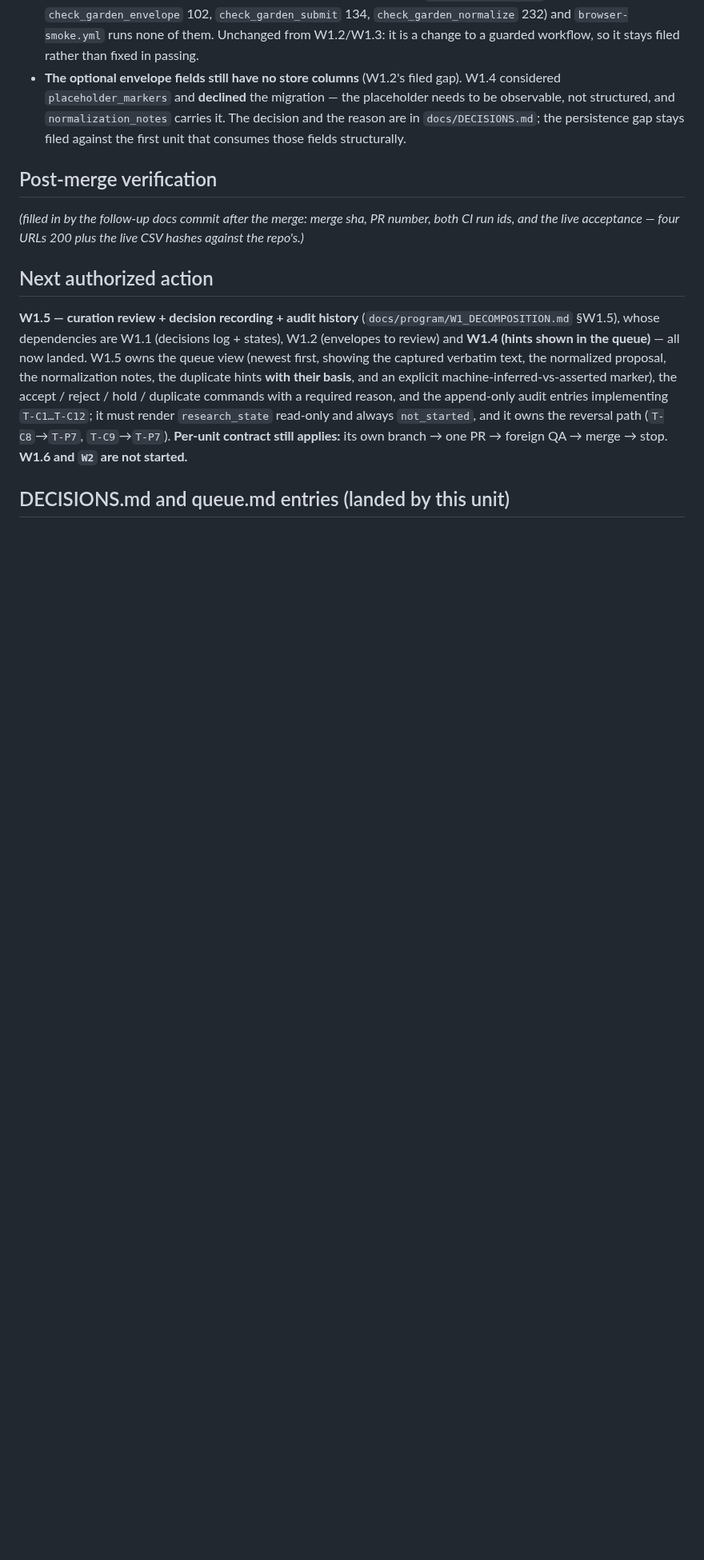
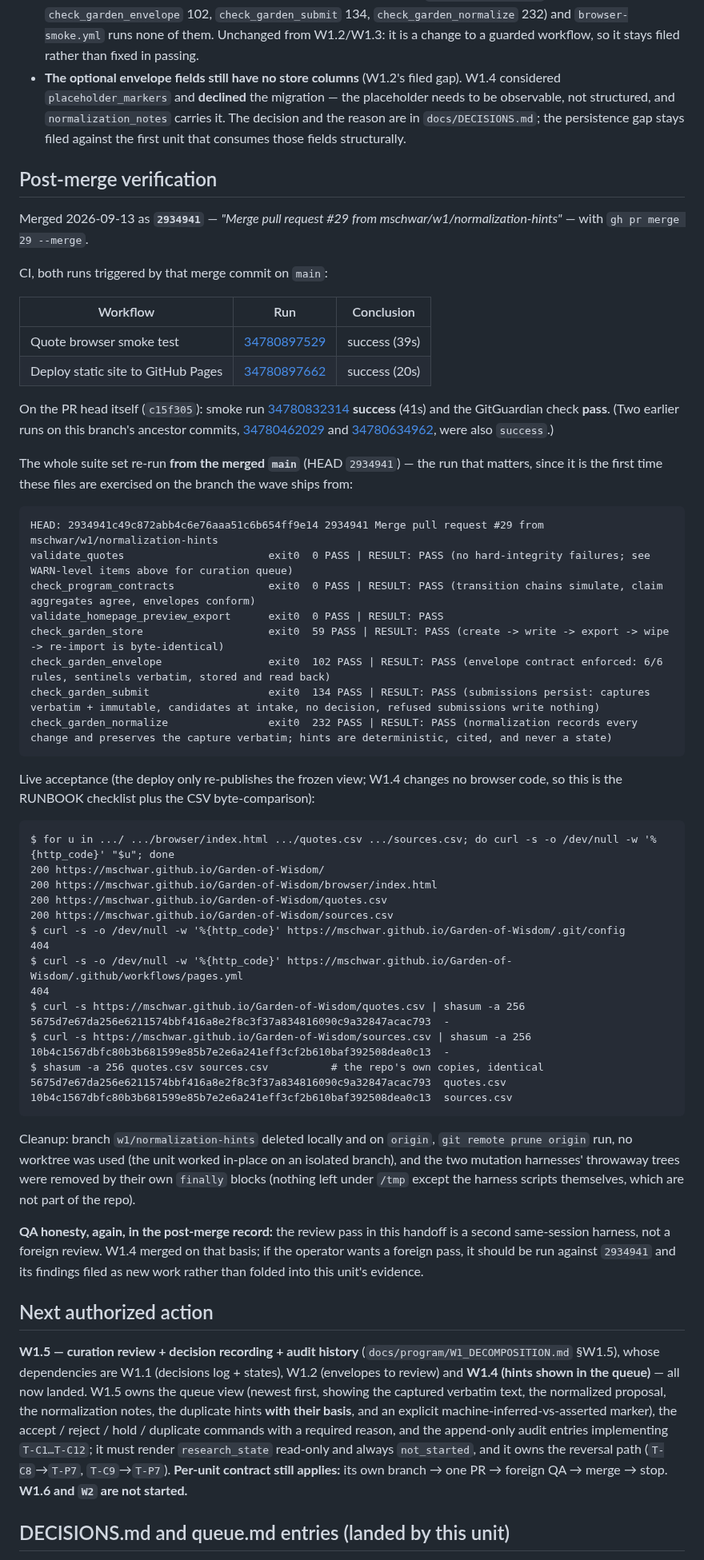
Before and after one commit to mschwar/Garden-of-Wisdom, a Markdown page: GARDEN_W1_4_HANDOFF.md, the part around the change. Shown at 80% size. Drawn GitHub-style; blank space fills up the shorter version.

Commit message:
docs: record W1.4's merge (2934941), PR #29, CI run ids and the live acceptance
Post-merge half of GARDEN_W1_4_HANDOFF.md, on main:

* merge sha 2934941 (gh pr merge 29 --merge)
* CI on the merge commit: smoke 34780897529 success, Pages deploy
  34780897662 success; PR head c15f305: smoke 34780832314 success,
  GitGuardian pass
* the full suite set re-run from the merged main -- 7 suites, all exit 0
  (check_garden_normalize 232 PASS on the merged tree)
* live acceptance: /, /browser/index.html, /quotes.csv, /sources.csv all 200;
  /.git/config and /.github/workflows/pages.yml both 404; live quotes.csv and
  sources.csv sha256 identical to the repo's (5675d7e6... / 10b4c156...)
* branch w1/normalization-hints deleted locally and on origin, remote pruned
* the same-session-QA limitation restated in the permanent record, with the
  recommendation that a foreign pass be run against 2934941 and filed as new
  work rather than folded into this unit's evidence

````diff
--- a/GARDEN_W1_4_HANDOFF.md
+++ b/GARDEN_W1_4_HANDOFF.md
@@ -287,8 +287,68 @@ Filed on the board, each also in `docs/queue.md`:
 
 ## Post-merge verification
 
-_(filled in by the follow-up docs commit after the merge: merge sha, PR number, both CI run ids, and
-the live acceptance — four URLs 200 plus the live CSV hashes against the repo's.)_
+Merged 2026-09-13 as **`2934941`** — *"Merge pull request #29 from
+mschwar/w1/normalization-hints"* — with `gh pr merge 29 --merge`.
+
+CI, both runs triggered by that merge commit on `main`:
+
+| Workflow | Run | Conclusion |
+|---|---|---|
+| Quote browser smoke test | [34780897529](https://github.com/mschwar/Garden-of-Wisdom/actions/runs/34780897529) | success (39s) |
+| Deploy static site to GitHub Pages | [34780897662](https://github.com/mschwar/Garden-of-Wisdom/actions/runs/34780897662) | success (20s) |
+
+On the PR head itself (`c15f305`): smoke run
+[34780832314](https://github.com/mschwar/Garden-of-Wisdom/actions/runs/34780832314) **success** (41s)
+and the GitGuardian check **pass**. (Two earlier runs on this branch's ancestor commits,
+[34780462029](https://github.com/mschwar/Garden-of-Wisdom/actions/runs/34780462029) and
+[34780634962](https://github.com/mschwar/Garden-of-Wisdom/actions/runs/34780634962), were also
+`success`.)
+
+The whole suite set re-run **from the merged `main`** (HEAD `2934941`) — the run that matters, since
+it is the first time these files are exercised on the branch the wave ships from:
+
+```
+HEAD: 2934941c49c872abb4c6e76aaa51c6b654ff9e14 2934941 Merge pull request #29 from mschwar/w1/normalization-hints
+validate_quotes                       exit0  0 PASS | RESULT: PASS (no hard-integrity failures; see WARN-level items above for curation queue)
+check_program_contracts               exit0  0 PASS | RESULT: PASS (transition chains simulate, claim aggregates agree, envelopes conform)
+validate_homepage_preview_export      exit0  0 PASS | RESULT: PASS
+check_garden_store                    exit0  59 PASS | RESULT: PASS (create -> write -> export -> wipe -> re-import is byte-identical)
+check_garden_envelope                 exit0  102 PASS | RESULT: PASS (envelope contract enforced: 6/6 rules, sentinels verbatim, stored and read back)
+check_garden_submit                   exit0  134 PASS | RESULT: PASS (submissions persist: captures verbatim + immutable, candidates at intake, no decision, refused submissions write nothing)
+check_garden_normalize                exit0  232 PASS | RESULT: PASS (normalization records every change and preserves the capture verbatim; hints are deterministic, cited, and never a state)
+```
+
+Live acceptance (the deploy only re-publishes the frozen view; W1.4 changes no browser code, so this
+is the RUNBOOK checklist plus the CSV byte-comparison):
+
+```
+$ for u in .../ .../browser/index.html .../quotes.csv .../sources.csv; do curl -s -o /dev/null -w '%{http_code}' "$u"; done
+200 https://mschwar.github.io/Garden-of-Wisdom/
+200 https://mschwar.github.io/Garden-of-Wisdom/browser/index.html
+200 https://mschwar.github.io/Garden-of-Wisdom/quotes.csv
+200 https://mschwar.github.io/Garden-of-Wisdom/sources.csv
+$ curl -s -o /dev/null -w '%{http_code}' https://mschwar.github.io/Garden-of-Wisdom/.git/config
+404
+$ curl -s -o /dev/null -w '%{http_code}' https://mschwar.github.io/Garden-of-Wisdom/.github/workflows/pages.yml
+404
+$ curl -s https://mschwar.github.io/Garden-of-Wisdom/quotes.csv | shasum -a 256
+5675d7e67da256e6211574bbf416a8e2f8c3f37a834816090c9a32847acac793  -
+$ curl -s https://mschwar.github.io/Garden-of-Wisdom/sources.csv | shasum -a 256
+10b4c1567dbfc80b3b681599e85b7e2e6a241eff3cf2b610baf392508dea0c13  -
+$ shasum -a 256 quotes.csv sources.csv          # the repo's own copies, identical
+5675d7e67da256e6211574bbf416a8e2f8c3f37a834816090c9a32847acac793  quotes.csv
+10b4c1567dbfc80b3b681599e85b7e2e6a241eff3cf2b610baf392508dea0c13  sources.csv
+```
+
+Cleanup: branch `w1/normalization-hints` deleted locally and on `origin`, `git remote prune origin`
+run, no worktree was used (the unit worked in-place on an isolated branch), and the two mutation
+harnesses' throwaway trees were removed by their own `finally` blocks (nothing left under `/tmp`
+except the harness scripts themselves, which are not part of the repo).
+
+**QA honesty, again, in the post-merge record:** the review pass in this handoff is a second
+same-session harness, not a foreign review. W1.4 merged on that basis; if the operator wants a
+foreign pass, it should be run against `2934941` and its findings filed as new work rather than
+folded into this unit's evidence.
 
 ## Next authorized action
 
````
